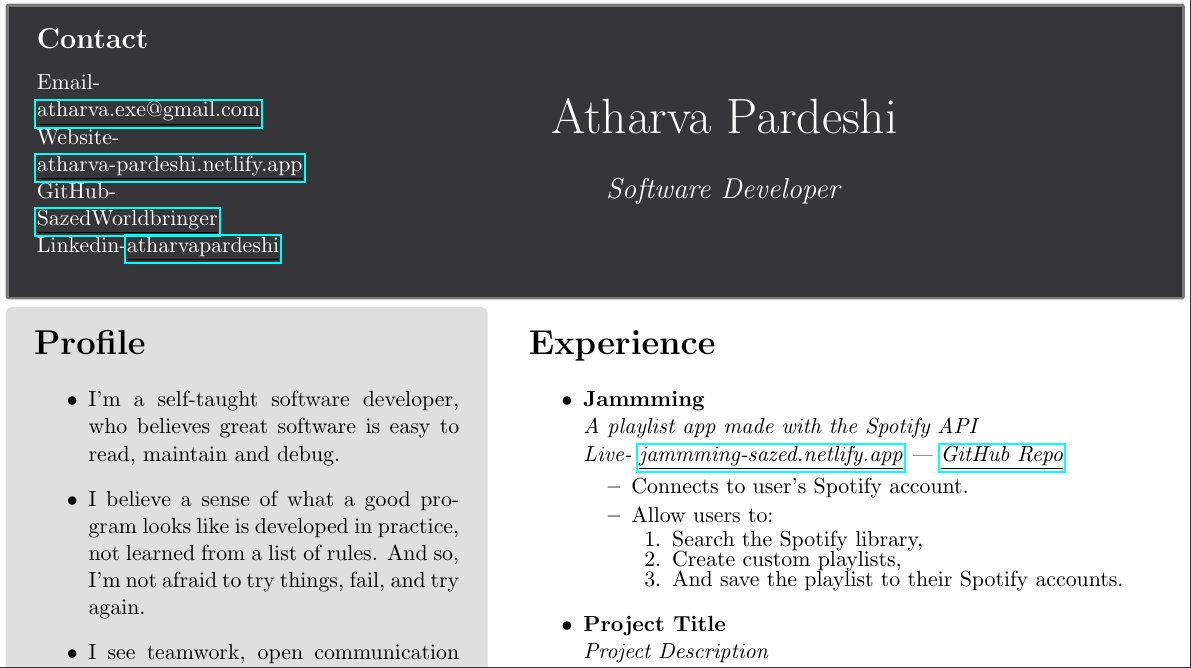
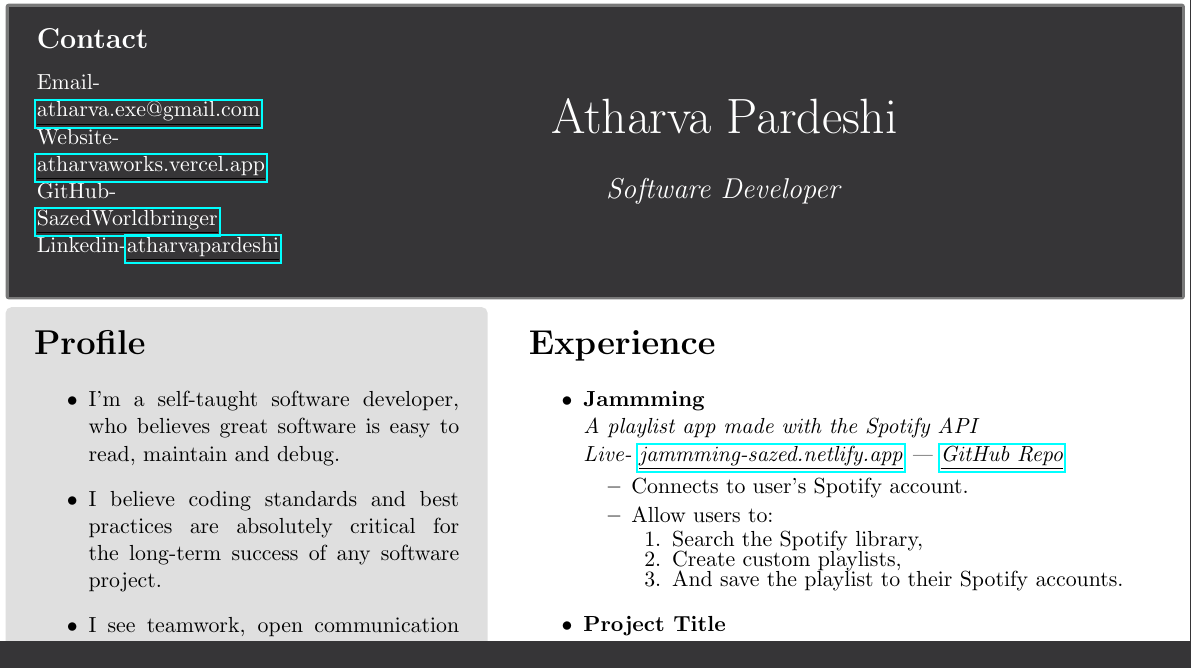
Before and after one commit to SazedWorldbringer/qb-resume, a LaTeX CV (resume.tex): part of the page, cut so that both start at the same text. Compiled offline with pdfLaTeX.

Commit message:
feat: update website url, fix profile section

```diff
--- a/resume.tex
+++ b/resume.tex
@@ -56,6 +56,7 @@
 
 \newcommand\experienceVSpace{\vspace{-0.1cm}}
 \newcommand\skillsVSpace{\vspace{-0.3cm}}
+\newcommand\profileVSpace{\vspace{-0.1cm}}
 
 \begin{document}
 
@@ -67,7 +68,7 @@
   \begin{minipage}{4.5cm}
     \subsection{\textcolor{white}{Contact}}
     \textcolor{white}{Email-}\href{mailto:atharva.exe@gmail.com}{\underline{\textcolor{white}{atharva.exe@gmail.com}}} \\
-    \textcolor{white}{Website-}\href{https://atharva-pardeshi.netlify.app}{\underline{\textcolor{white}{atharva-pardeshi.netlify.app}}} \\
+    \textcolor{white}{Website-}\href{https://atharvaworks.vercel.app}{\underline{\textcolor{white}{atharvaworks.vercel.app}}} \\
     \textcolor{white}{GitHub-}\href{https://github.com/SazedWorldbringer}{\underline{\textcolor{white}{SazedWorldbringer}}} \\
     \textcolor{white}{Linkedin-}\href{https://linkedin.com/in/atharvapardeshi}{\underline{\textcolor{white}{atharvapardeshi}}} \\
   \end{minipage}
@@ -93,15 +94,15 @@
       who believes great software is easy to read,
       maintain and debug.
           }
-      \item{
-      I believe a sense of what a good program looks like
-      is developed in practice, not learned from a list of rules.
-      And so, I'm not afraid to try things, fail, and try again.
-        }
-%       \item{
-%     I believe coding standards and best practices are absolutely critical
-%     for the long-term success of any software project.
-%         }
+ %     \item{
+ %     I believe a sense of what a good program looks like
+ %     is developed in practice, not learned from a list of rules.
+ %     And so, I'm not afraid to try things, fail, and try again.
+ %      }
+       \item{
+     I believe coding standards and best practices are absolutely critical
+     for the long-term success of any software project.
+         }
         \item{
       I see teamwork, open communication and compassion
       as the most key values for working together.
```
